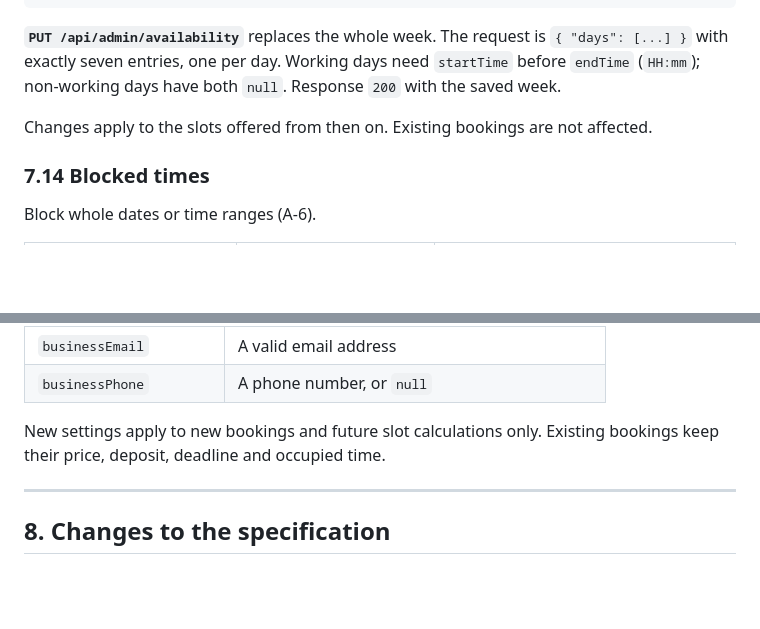
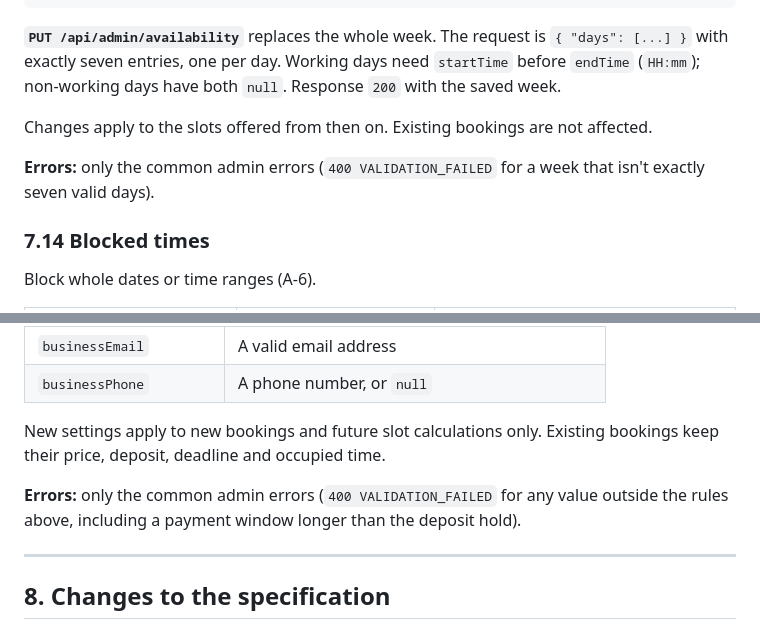
Before and after one commit to GloryMabunda/Service-Booking-Marketplace, a Markdown page: docs/api.md, 2 parts joined by grey strips. GitHub-like rendering; blank space fills up the shorter version.

Commit message:
List errors for the availability and settings endpoints
Co-Authored-By: Claude Opus 5.5 <noreply@anthropic.com>

```diff
--- a/docs/api.md
+++ b/docs/api.md
@@ -821,6 +821,8 @@ Working hours (A-6), one entry per day of the week (1 = Monday … 7 = Sunday).
 
 Changes apply to the slots offered from then on. Existing bookings are not affected.
 
+**Errors:** only the common admin errors (`400 VALIDATION_FAILED` for a week that isn't exactly seven valid days).
+
 ### 7.14 Blocked times
 
 Block whole dates or time ranges (A-6).
@@ -892,6 +894,8 @@ All settings in A-8.
 
 New settings apply to new bookings and future slot calculations only. Existing bookings keep their price, deposit, deadline and occupied time.
 
+**Errors:** only the common admin errors (`400 VALIDATION_FAILED` for any value outside the rules above, including a payment window longer than the deposit hold).
+
 ---
 
 ## 8. Changes to the specification
```
